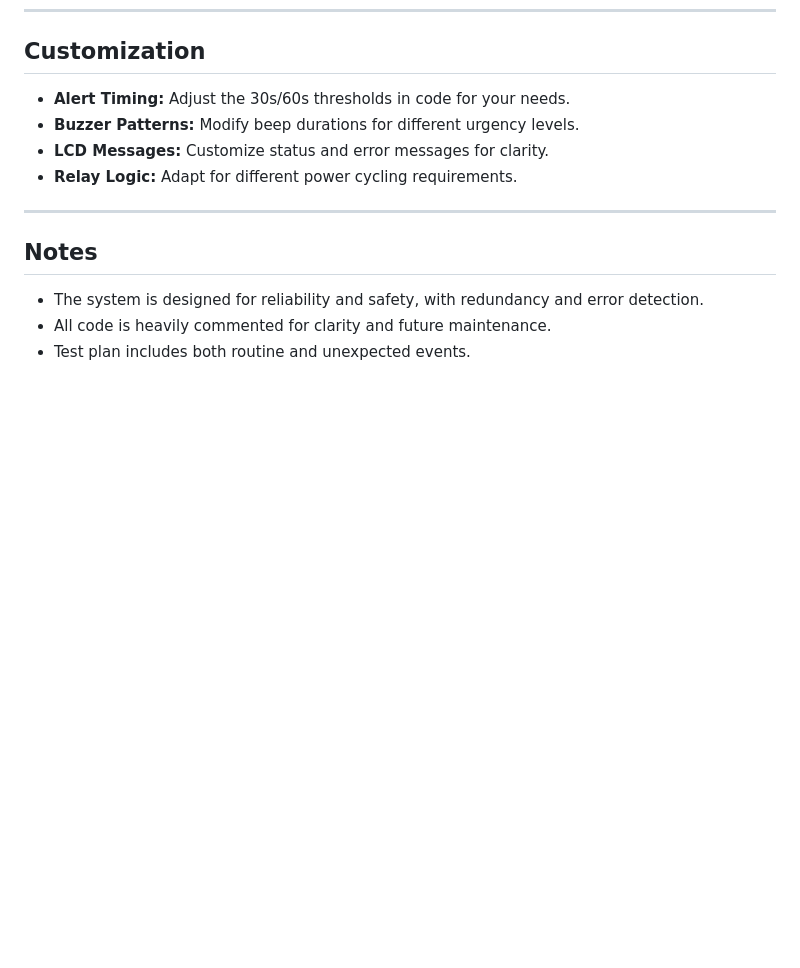
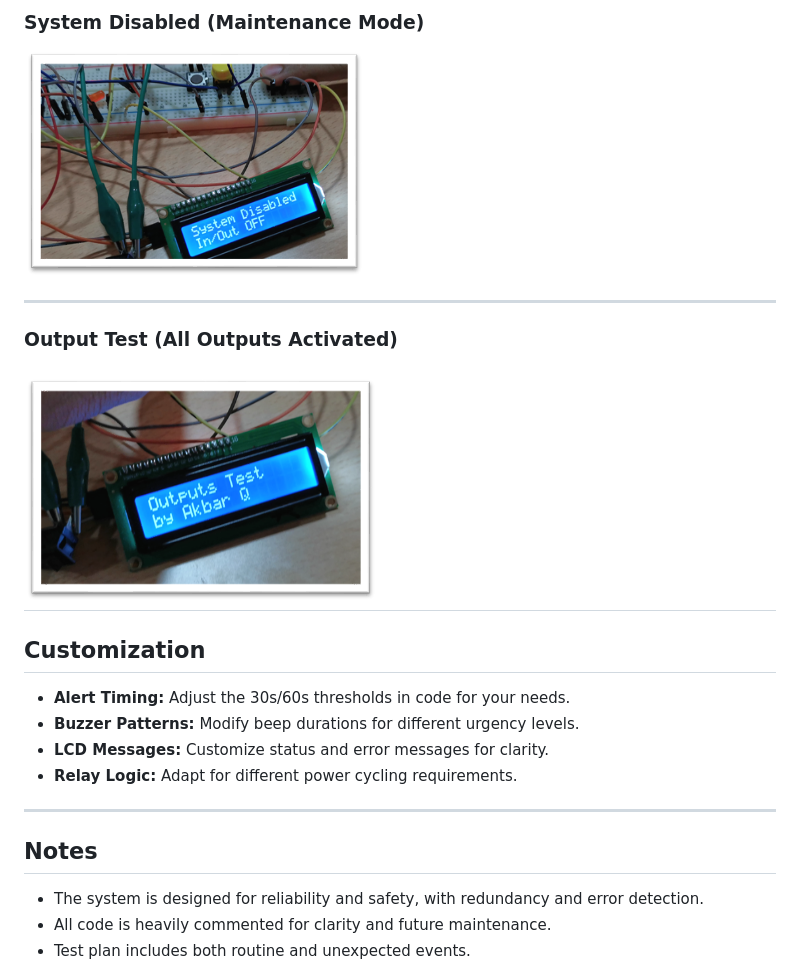
Before and after one commit to akbar-q/Embedded-Programming, a Markdown page: Refrigeration Room Monitor/README.md, the part around the change printed below. Rendered like a GitHub page; pictures changed too: Refrigeration Room Monitor/Disabled.png (added), Refrigeration Room Monitor/Test.png (added); blank space fills up the shorter version.

```diff
--- a/Refrigeration Room Monitor/README.md
+++ b/Refrigeration Room Monitor/README.md
@@ -157,3 +173,12 @@ Refrigeration Room Monitor/
+### System Disabled (Maintenance Mode)
+![System Disabled](Disabled.png)
+
+---
+
+### Output Test (All Outputs Activated)
+![Output Test](Test.png)
+---
+
 
 ## Customization
 
```
Also changed, not shown: other parts of Refrigeration Room Monitor/README.md (+16 -0 lines), Refrigeration Room Monitor/Closed.png (added), Refrigeration Room Monitor/Open.png (added).
